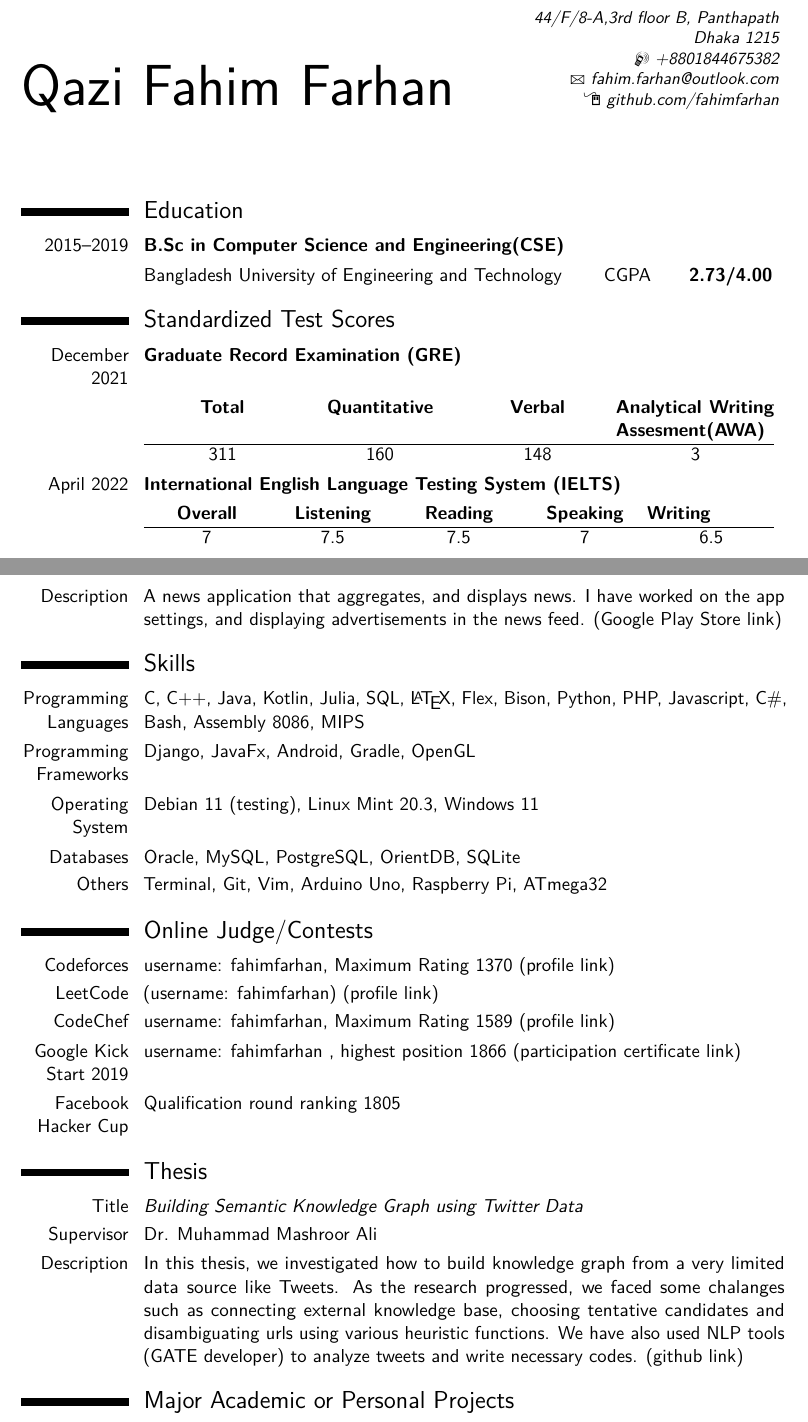
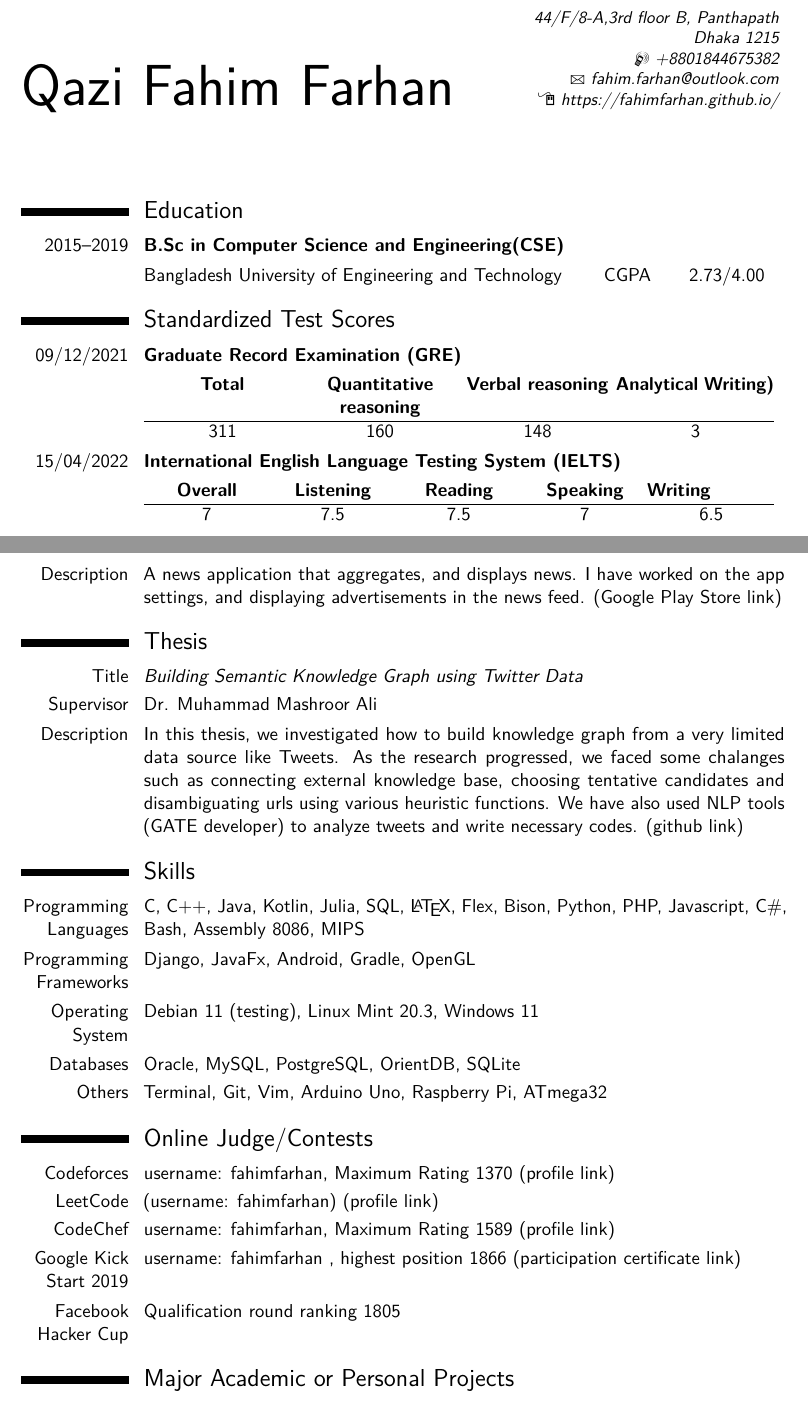
Before and after one commit to fahimfarhan/academic-resume, a LaTeX CV (academic-cv/Qazi_Fahim_Farhan.tex): two parts of pages 1 and 2 of 3, joined at a grey line, cut so that both start at the same text. Compiled offline with pdfLaTeX.

Commit message:
:hammer_and_pick: Save progress

```diff
--- a/academic-cv/Qazi_Fahim_Farhan.tex
+++ b/academic-cv/Qazi_Fahim_Farhan.tex
@@ -49,7 +49,8 @@
 %\phone{(000) 111 1112}
 %\fax{(000) 111 1113}
 \email{fahim.farhan@outlook.com}
-\homepage{https://github.com/fahimfarhan}{github.com/fahimfarhan} % The first argument is the url for the clickable link, the second argument is the url displayed in the template - this allows special characters to be displayed such as the tilde in this example
+\homepage{https://fahimfarhan.github.io/}{https://fahimfarhan.github.io/} % The first argument is the url for the clickable link, the second argument is the url displayed in the template - this allows special characters to be displayed such as the tilde in this example
+
 %\extrainfo{additional information}
 % \photo[70pt][0.4pt]{me} % The first bracket is the picture height, the second is the thickness of the frame around the picture (0pt for no frame)
 % \quote{"Nothing is true, everything is permitted" - Assassin's creed}
@@ -80,7 +81,7 @@
 %     \textbf{Område}                                    & \textbf{Utfall} & \textbf{Skala} \\
         %     \textbf{Område}                                    & \textbf{Utfall} & \textbf{Skala} \\
         %     \hline
-        Bangladesh University of Engineering and Technology    & CGPA                     & \textbf{2.73/4.00}   \\
+        Bangladesh University of Engineering and Technology    & CGPA                     & 2.73/4.00   \\
      \end{tabular}
 }
 
@@ -102,16 +103,16 @@
 
 \section{Standardized Test Scores}
 
-\cvitem{December 2021}{\textbf{Graduate Record Examination (GRE)}}
+\cvitem{09/12/2021}{\textbf{Graduate Record Examination (GRE)}}
 \cvitem{}{
     \begin{tabular}{ p{92.5pt}p{92.5pt}p{92.5pt}p{92.5pt} }
-        \centering \textbf{Total}  & \centering \textbf{Quantitative} & \centering \textbf{Verbal} &  \textbf{Analytical Writing Assesment(AWA)} \\
+        \centering \textbf{Total}  & \centering \textbf{Quantitative reasoning} & \centering \textbf{Verbal reasoning} &  \textbf{Analytical Writing)} \\
     \hline
     \centering 311 &  \centering 160 &  \centering 148  & \centering 3  \\
     \end{tabular}
 }
 
-\cvitem{April 2022}{\textbf{International English Language Testing System (IELTS)}}
+\cvitem{15/04/2022}{\textbf{International English Language Testing System (IELTS)}}
 \cvitem{}{
     \begin{tabular}{ p{74pt}p{74pt}p{74pt}p{74pt}p{74pt} }
         \centering \textbf{Overall}  & \centering \textbf{Listening} & \centering \textbf{Reading} & \centering \textbf{Speaking} & \textbf{Writing} \\
@@ -143,6 +144,18 @@ displaying word categories, splash cards, study page, MCQ, showing advertisement
 \cvitem{Description}{A news application that aggregates, and displays news. I have worked on the app settings, and displaying advertisements in the news feed.
 \href{https://play.google.com/store/apps/details?id=ridmik.news}{(Google Play Store link)}}
 
+% \pagebreak
+
+\section{Thesis}
+\cvitem{Title}{\emph{Building Semantic Knowledge Graph using Twitter Data}}
+\cvitem{Supervisor}{Dr. Muhammad Mashroor Ali}
+\cvitem{Description}{In this thesis, we investigated how to build knowledge graph from
+                a very limited data source like Tweets. As the research progressed,
+                we faced some chalanges such as connecting external knowledge base,
+                choosing tentative candidates and disambiguating urls using various heuristic functions.
+                We have also used NLP tools (GATE developer) to analyze tweets and write necessary codes.
+    \href{https://github.com/fahimfarhan/KnowledgeGraph}{(github link)}
+ }
 
 \section{Skills}
 \cvitem{Programming Languages}{C, C++, Java, Kotlin, Julia, SQL, \LaTeX , Flex, Bison, Python, PHP, Javascript, C\#, Bash, Assembly 8086, MIPS } %{category 4}{XXX, YYY, ZZZ}
@@ -159,19 +172,6 @@ displaying word categories, splash cards, study page, MCQ, showing advertisement
 % \cvitem{vjudge}{ \href{https://vjudge.net/user/269707}{username: fahimfarhan (profile link) }  }
 \cvitem{Google Kick Start 2019}{  \href{https://fahimfarhan.github.io/coding-creed-origins/certificates/fahimfarhan-Summary-Certificate-Kick-Start-2019.pdf}{username: fahimfarhan , highest position 1866 (participation certificate link) } }
 \cvitem{Facebook Hacker Cup}{ Qualification round ranking 1805 }
-
-% \pagebreak
-
-\section{Thesis}
-\cvitem{Title}{\emph{Building Semantic Knowledge Graph using Twitter Data}}
-\cvitem{Supervisor}{Dr. Muhammad Mashroor Ali}
-\cvitem{Description}{In this thesis, we investigated how to build knowledge graph from
-                a very limited data source like Tweets. As the research progressed,
-                we faced some chalanges such as connecting external knowledge base,
-                choosing tentative candidates and disambiguating urls using various heuristic functions.
-                We have also used NLP tools (GATE developer) to analyze tweets and write necessary codes.
-    \href{https://github.com/fahimfarhan/KnowledgeGraph}{(github link)}
- }
 
 % \section{Academic Major Projects}
 
```
Also changed, not shown: academic-cv/Qazi_Fahim_Farhan.pdf.
